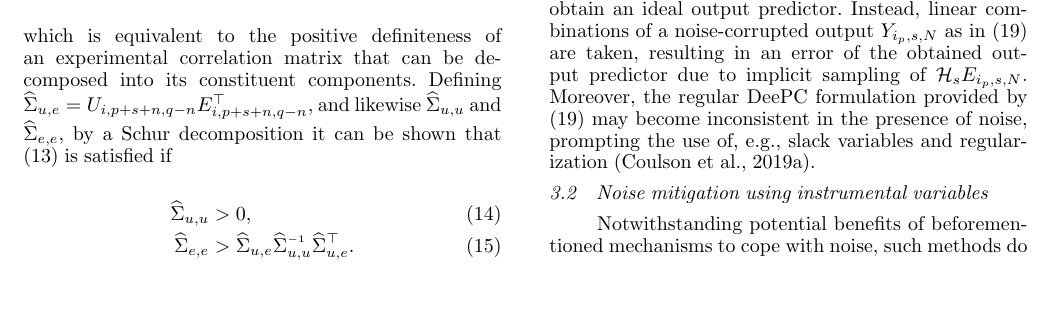
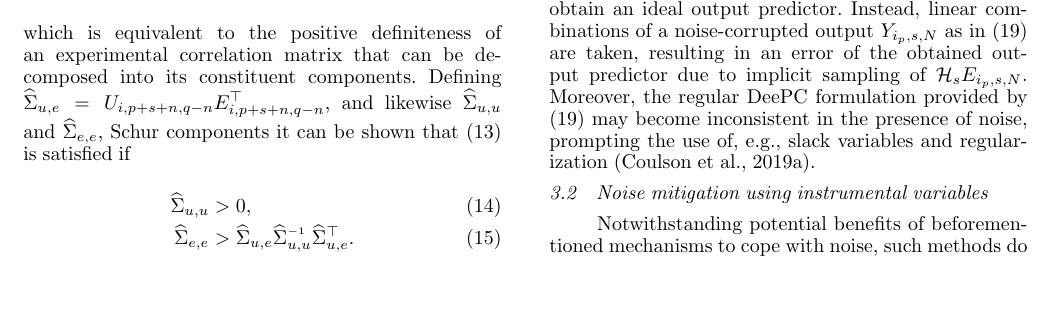
Before and after one commit to TUDelft-DataDrivenControl/Automatica2024_CL-DeePC, a LaTeX document (autosam.tex, which reads sections/3_CL_DeePC.tex): part of page 5 of 9, cut so that both start at the same text. Compiled offline with pdfLaTeX.

Commit message:
Update on Overleaf.

```diff
--- a/sections/3_CL_DeePC.tex
+++ b/sections/3_CL_DeePC.tex
@@ -94,7 +94,7 @@ Hence, since \eqref{eqn:SS_innovation} is assumed to be minimal and therefore al
         E_{i,p+s+n,q-n}
     \end{bmatrix}^\top > 0,
 \end{align}
-which is equivalent to the positive definiteness of an experimental correlation matrix that can be decomposed into its constituent components. Defining  $\widehat{\Sigma}_{u,e}=U_{i,p+s+n,q-n}E_{i,p+s+n,q-n}^\top$, and likewise $\widehat{\Sigma}_{u,u}$ and $\widehat{\Sigma}_{e,e}$, by a Schur decomposition it can be shown that \eqref{eq:PE_cov1} is satisfied if
+which is equivalent to the positive definiteness of an experimental correlation matrix that can be decomposed into its constituent components. Defining  $\widehat{\Sigma}_{u,e}=U_{i,p+s+n,q-n}E_{i,p+s+n,q-n}^\top$, and likewise $\widehat{\Sigma}_{u,u}$ and $\widehat{\Sigma}_{e,e}$, Schur components it can be shown that \eqref{eq:PE_cov1} is satisfied if
 \begin{align}
     \widehat{\Sigma}_{u,u} &> 0,\\
     \widehat{\Sigma}_{e,e} &> \widehat{\Sigma}_{u,e} \widehat{\Sigma}_{u,u}\inv \widehat{\Sigma}_{u,e}^\top.
```
